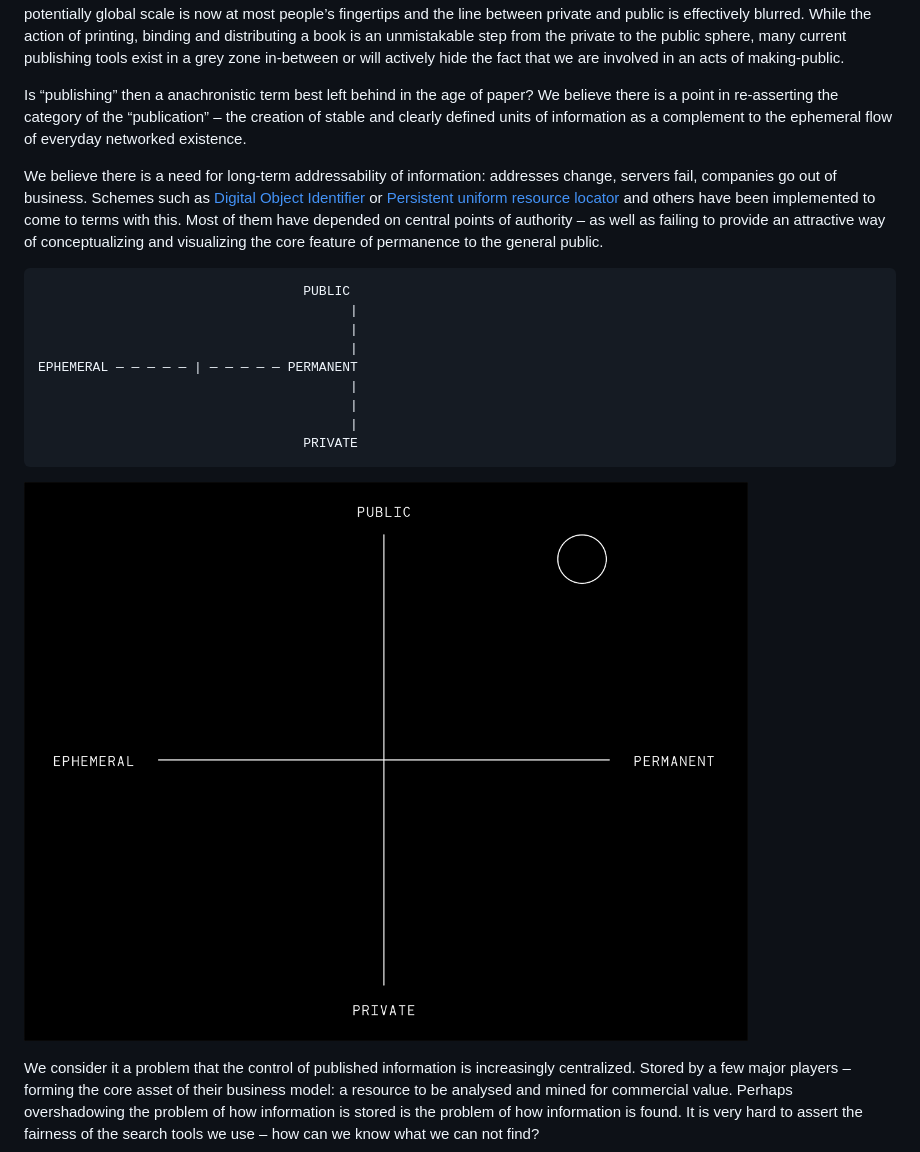
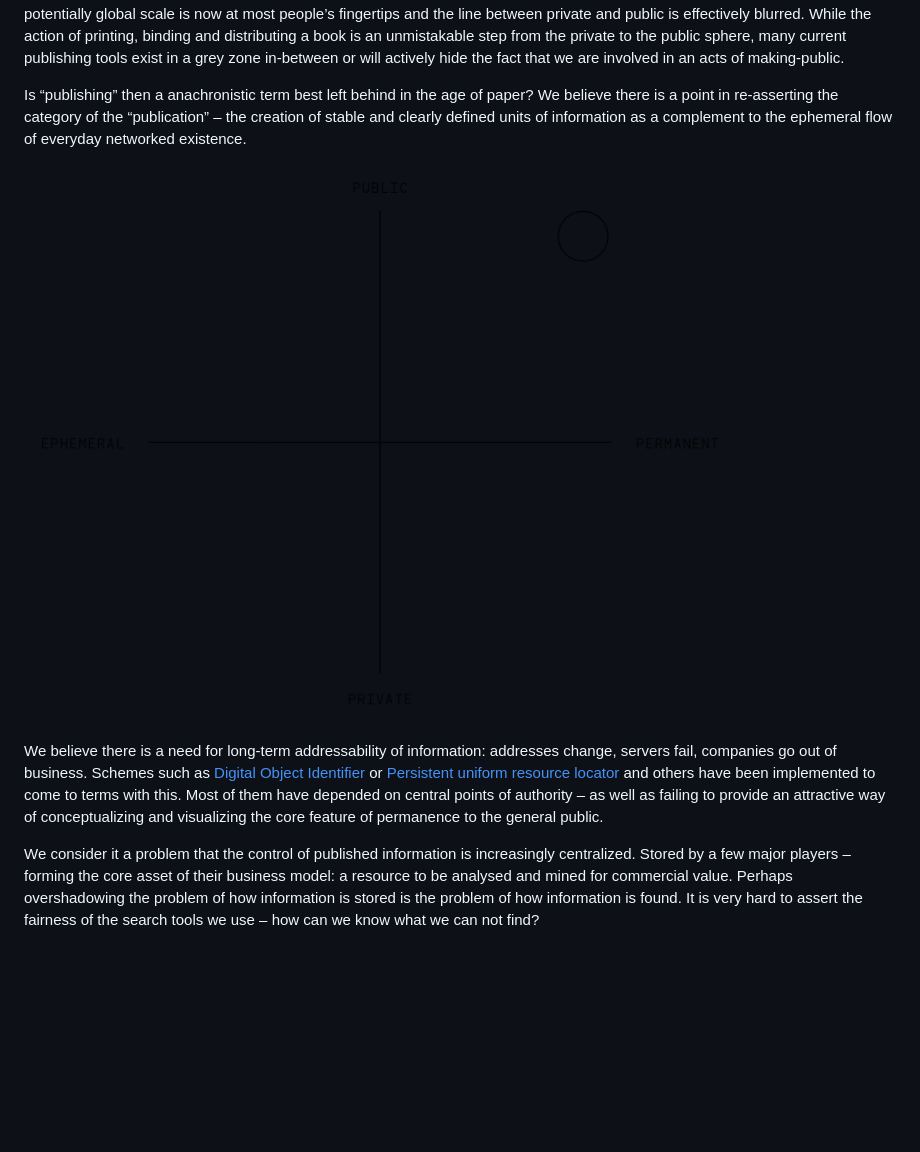
Before and after one commit to pwrstudio/txtblock, a Markdown page: whitepaper.md, the part around the change. Rendered like a GitHub page; pictures changed too: ep3-diagram-2.png (added); blank space fills up the shorter version.

Commit message:
diagram

```diff
--- a/whitepaper.md
+++ b/whitepaper.md
@@ -22,19 +22,10 @@ What does the verb “to publish” mean in a time of hyper circulation? Accordi
 
 Is “publishing” then a anachronistic term best left behind in the age of paper? We believe there is a point in re-asserting the category of the “publication” – the creation of stable and clearly defined units of information as a complement to the ephemeral flow of everyday networked existence.
 
+![EP3 diagram](ep3-diagram-2.png)
+
 We believe there is a need for long-term addressability of information: addresses change, servers fail, companies go out of business. Schemes such as [Digital Object Identifier] or [Persistent uniform resource locator] and others have been implemented to come to terms with this. Most of them have depended on central points of authority – as well as failing to provide an attractive way of conceptualizing and visualizing the core feature of permanence to the general public.
 
-									  PUBLIC
-											|
-											|
-											|
-	EPHEMERAL — — — — — | — — — — — PERMANENT
-											|
-											|
-											|
-									  PRIVATE
-
-![EP3 diagram](ep3-diagram-2.jpg)
 
 We consider it a problem that the control of published information is increasingly centralized. Stored by a few major players – forming the core asset of their business model: a resource to be analysed and mined for commercial value. Perhaps overshadowing the problem of how information is stored is the problem of how information is found. It is very hard to assert the fairness of the search tools we use – how can we know what we can not find?
 
```
